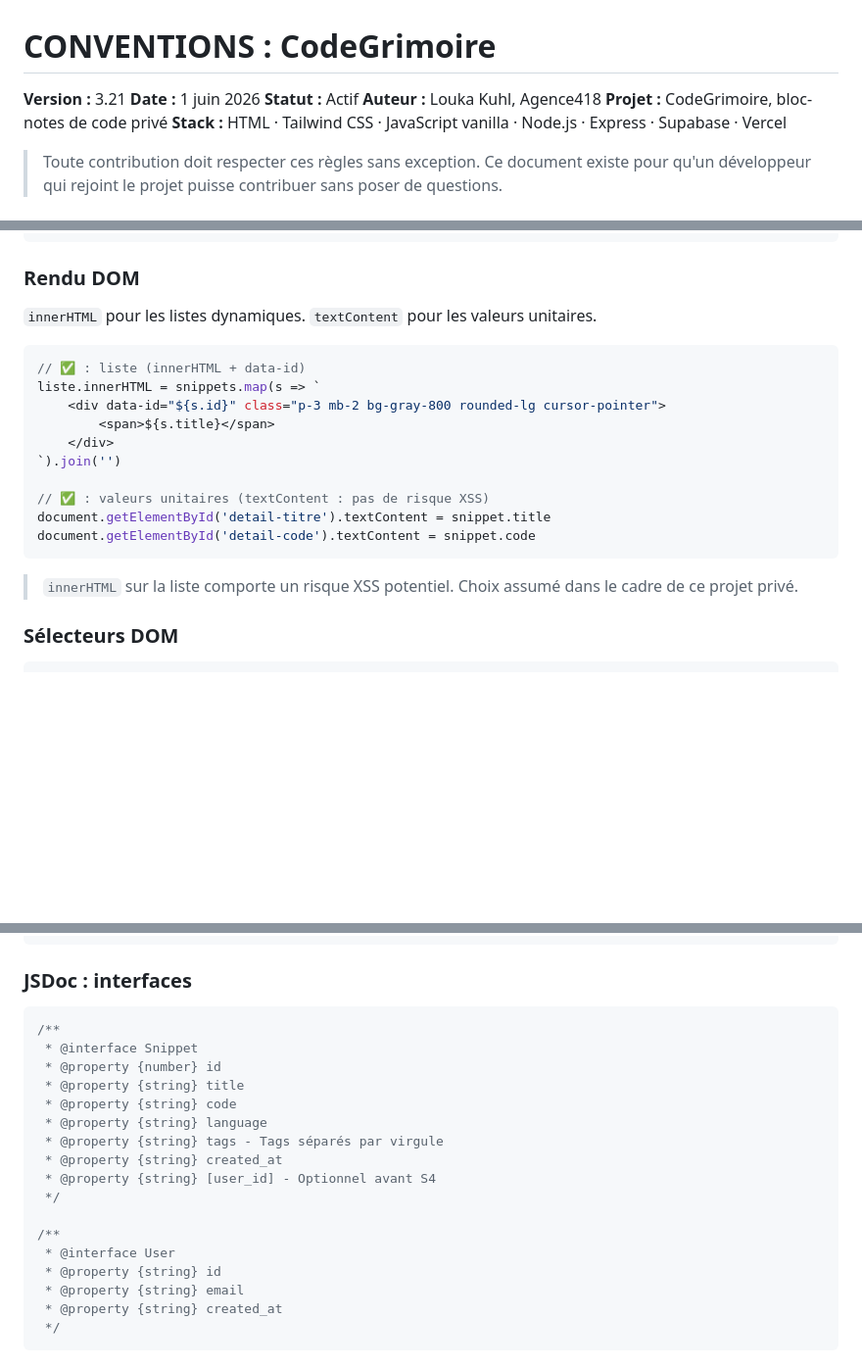
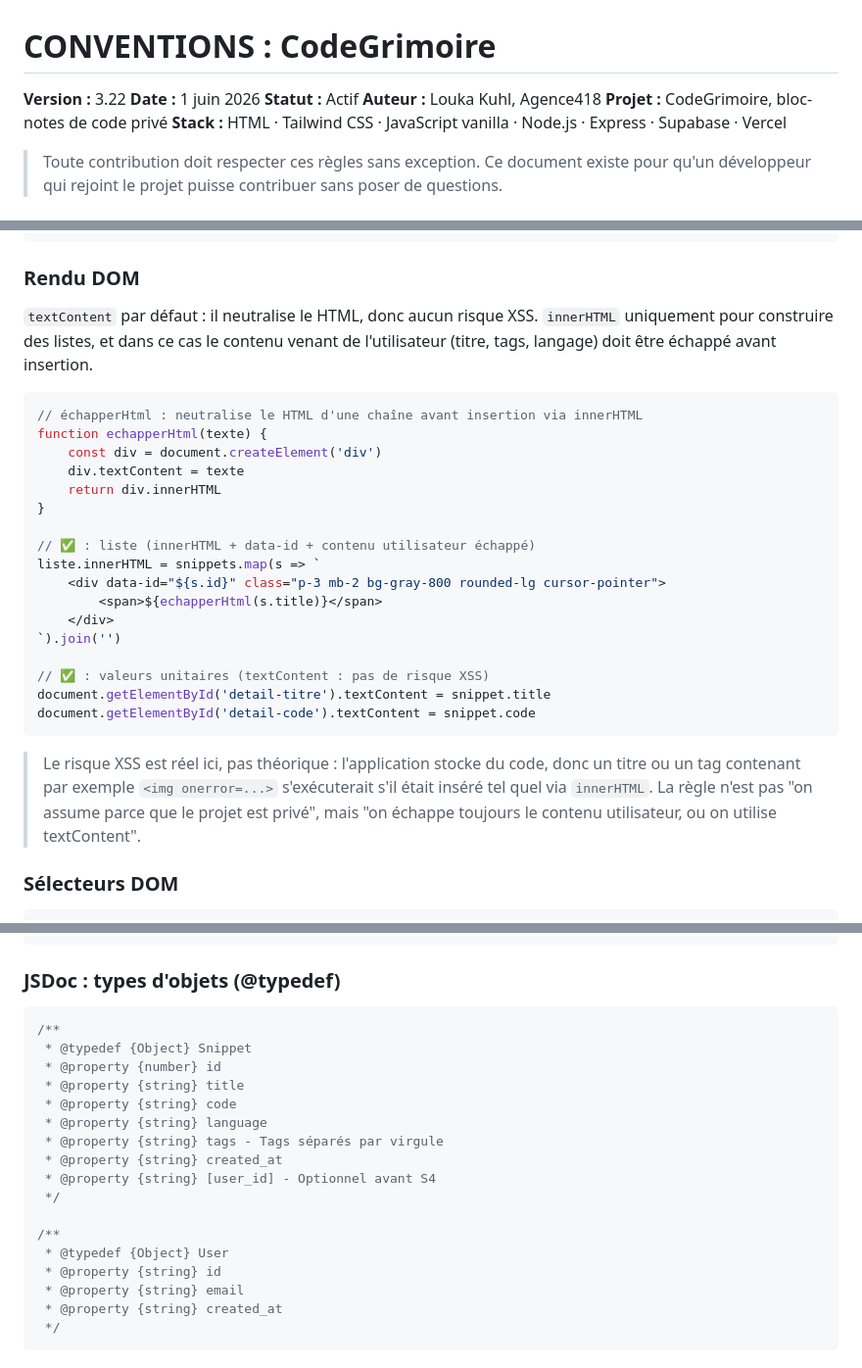
Before and after one commit to LoukaKuhl/CodeGrimoire, a Markdown page: docs/CONVENTIONS.md, 3 parts joined by grey strips. Shown at 98% size. Drawn GitHub-style; blank space fills up the shorter version.

Commit message:
docs : CONVENTIONS v3.22, correction JSDoc @typedef et durcissement XSS

````diff
--- a/docs/CONVENTIONS.md
+++ b/docs/CONVENTIONS.md
@@ -1,6 +1,6 @@
 # CONVENTIONS : CodeGrimoire
 
-**Version :** 3.21
+**Version :** 3.22
 **Date :** 1 juin 2026
 **Statut :** Actif
 **Auteur :** Louka Kuhl, Agence418
@@ -772,13 +772,20 @@ liste.innerHTML = snippets.map(s => `<div onclick="afficherDetail(${s.id})">`).j
 
 ### Rendu DOM
 
-`innerHTML` pour les listes dynamiques. `textContent` pour les valeurs unitaires.
-
-```javascript
-// ✅ : liste (innerHTML + data-id)
+`textContent` par défaut : il neutralise le HTML, donc aucun risque XSS. `innerHTML` uniquement pour construire des listes, et dans ce cas le contenu venant de l'utilisateur (titre, tags, langage) doit être échappé avant insertion.
+
+```javascript
+// échapperHtml : neutralise le HTML d'une chaîne avant insertion via innerHTML
+function echapperHtml(texte) {
+    const div = document.createElement('div')
+    div.textContent = texte
+    return div.innerHTML
+}
+
+// ✅ : liste (innerHTML + data-id + contenu utilisateur échappé)
 liste.innerHTML = snippets.map(s => `
     <div data-id="${s.id}" class="p-3 mb-2 bg-gray-800 rounded-lg cursor-pointer">
-        <span>${s.title}</span>
+        <span>${echapperHtml(s.title)}</span>
     </div>
 `).join('')
 
@@ -787,7 +794,7 @@ document.getElementById('detail-titre').textContent = snippet.title
 document.getElementById('detail-code').textContent = snippet.code
 ```
 
-> `innerHTML` sur la liste comporte un risque XSS potentiel. Choix assumé dans le cadre de ce projet privé.
+> Le risque XSS est réel ici, pas théorique : l'application stocke du code, donc un titre ou un tag contenant par exemple `<img onerror=...>` s'exécuterait s'il était inséré tel quel via `innerHTML`. La règle n'est pas "on assume parce que le projet est privé", mais "on échappe toujours le contenu utilisateur, ou on utilise textContent".
 
 ### Sélecteurs DOM
 
@@ -1437,11 +1444,11 @@ function getBadge(language = 'Autre') {
 }
 ```
 
-### JSDoc : interfaces
+### JSDoc : types d'objets (@typedef)
 
 ```javascript
 /**
- * @interface Snippet
+ * @typedef {Object} Snippet
  * @property {number} id
  * @property {string} title
  * @property {string} code
@@ -1452,7 +1459,7 @@ function getBadge(language = 'Autre') {
  */
 
 /**
- * @interface User
+ * @typedef {Object} User
  * @property {string} id
  * @property {string} email
  * @property {string} created_at
````
Also changed, not shown: other parts of docs/CONVENTIONS.md (+2 -1 lines).
